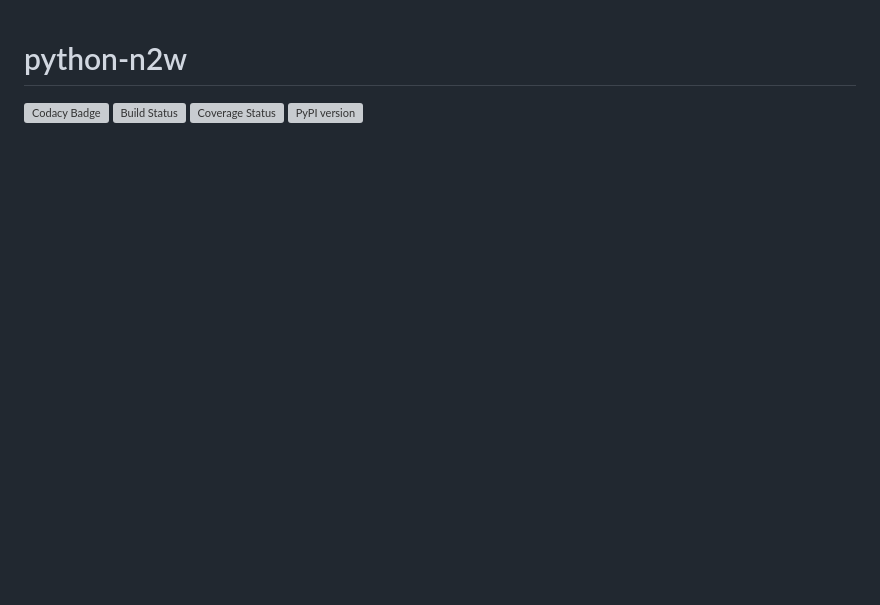
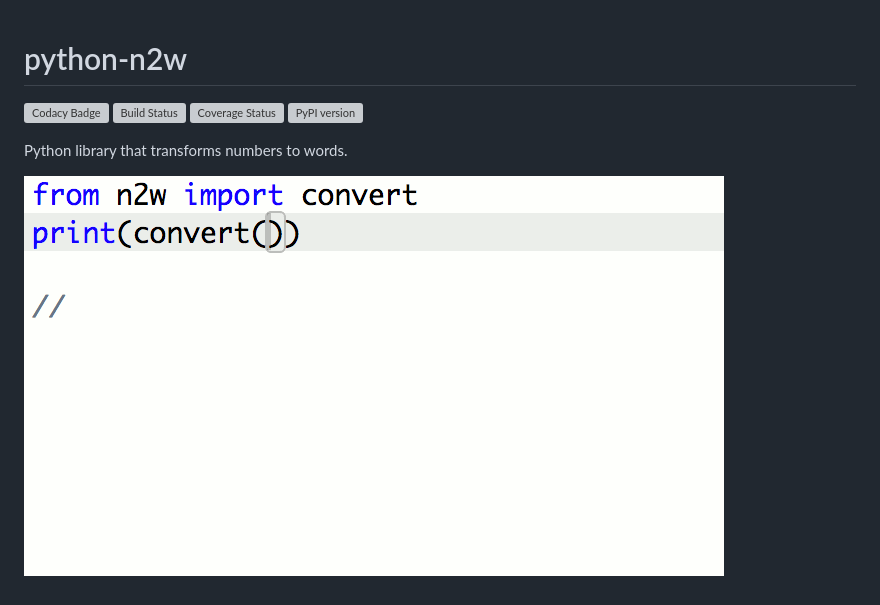
Before and after one commit to collin5/python-n2w, a Markdown page: README.md, the part around the change. Rendered like a GitHub page; pictures changed too: screenshots/example.gif (added); blank space fills up the shorter version; grey boxes are pictures that could not be loaded.

Commit message:
Add demo to README.md

```diff
--- a/README.md
+++ b/README.md
@@ -3,3 +3,7 @@
 [![Build Status](https://travis-ci.org/collin5/python-n2w.svg?branch=master)](https://travis-ci.org/collin5/python-n2w)
 [![Coverage Status](https://coveralls.io/repos/github/collin5/python-n2w/badge.svg)](https://coveralls.io/github/collin5/python-n2w)
 [![PyPI version](https://badge.fury.io/py/n2w.svg)](https://badge.fury.io/py/n2w)
+
+Python library that transforms numbers to words.
+
+![example](screenshots/example.gif)
```
